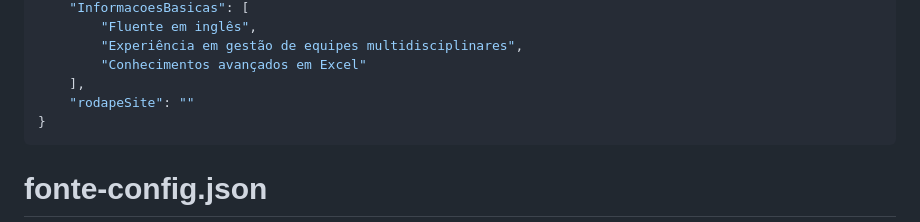
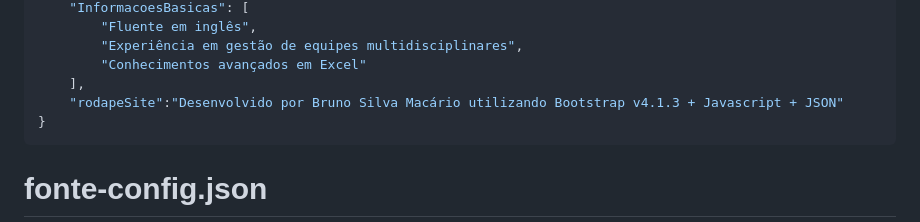
Before and after one commit to brunosm13/curriculo-json, a Markdown page: server/data/README.md, the part around the change. GitHub-like rendering; folded sections open.

````diff
--- a/server/data/README.md
+++ b/server/data/README.md
@@ -91,7 +91,7 @@ Este JSON pode ser editado manualmente por quem possui acesso ao projeto para at
 		"Experiência em gestão de equipes multidisciplinares",
 		"Conhecimentos avançados em Excel"
 	],
-	"rodapeSite": ""
+	"rodapeSite":"Desenvolvido por Bruno Silva Macário utilizando Bootstrap v4.1.3 + Javascript + JSON"
 }
 ```
 </details>
````
